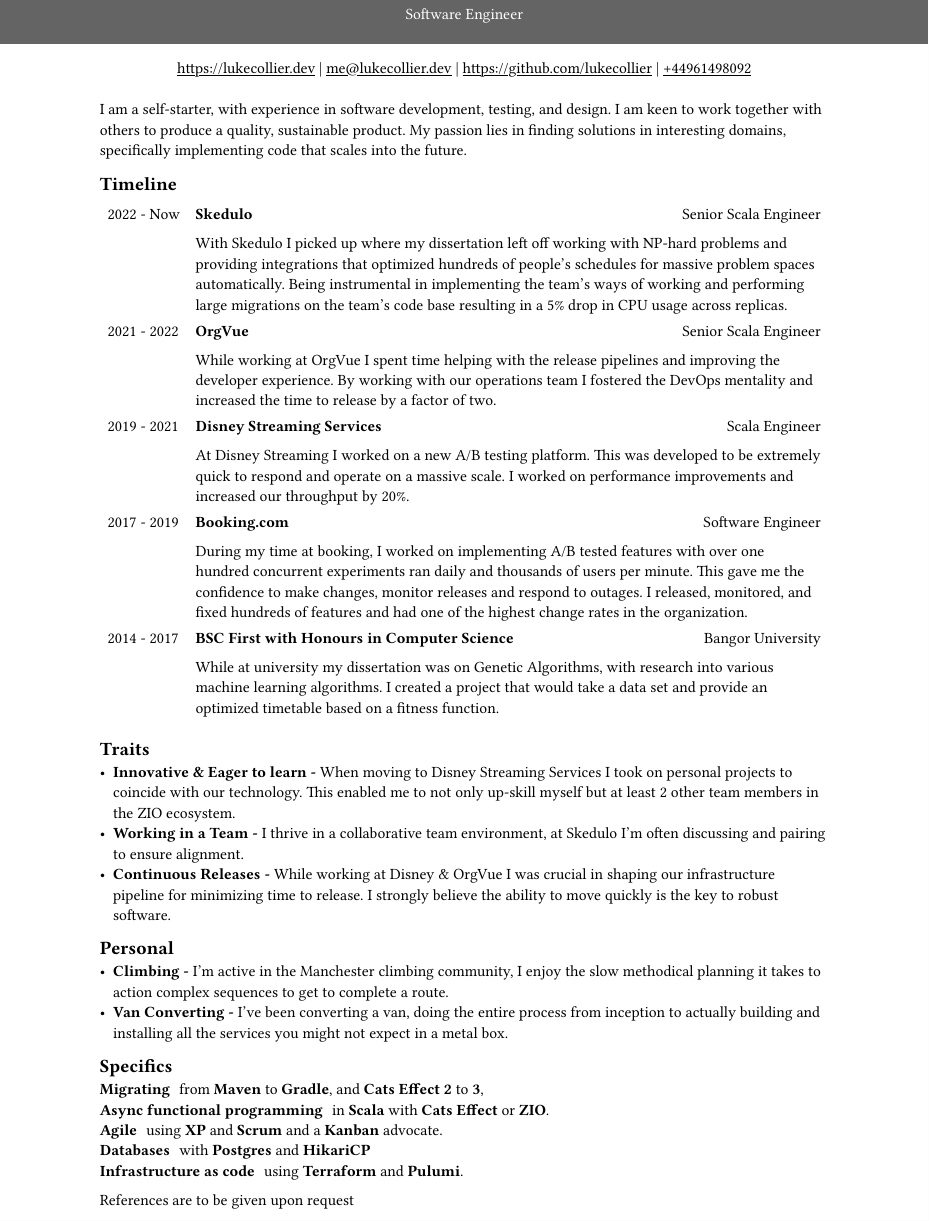
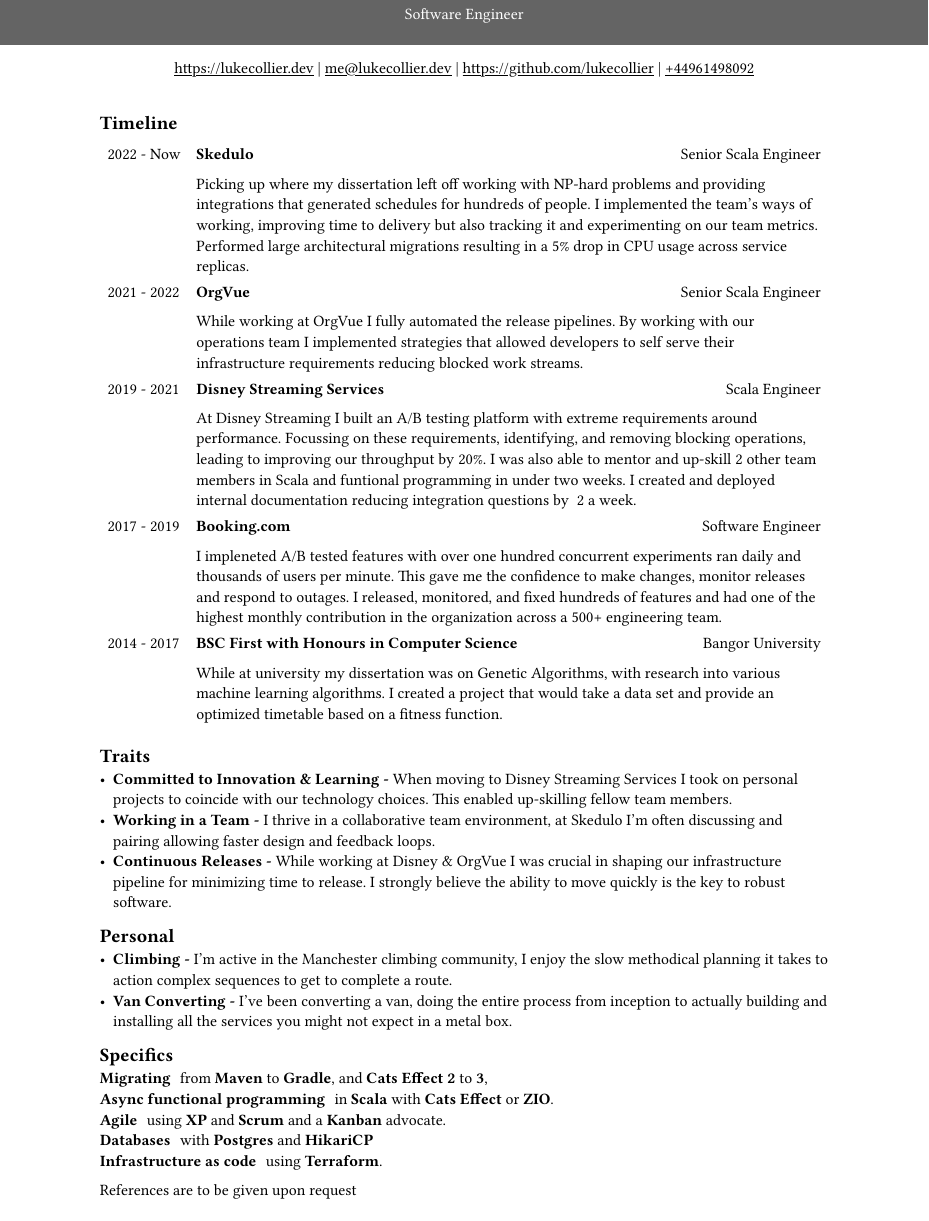
Before and after one commit to lukecollier/lukecollier.dev, a Typst document (typst/cv.typ): part of the page, cut so that both start at the same text. The pictures show the PDF file typst/cv.pdf that the author committed with the source.

Commit message:
feat: Updated some docs

```diff
--- a/typst/cv.typ
+++ b/typst/cv.typ
@@ -28,8 +28,7 @@
 #link("callto:+44961498092")[+44961498092]
 
 #set align(left)
-#pad(bottom: 32pt, top: 8pt, x: 64pt, [
-I am a self-starter, with experience in software development, testing, and design. I am keen to work together with others to produce a quality, sustainable product. My passion lies in finding solutions in interesting domains, specifically implementing code that scales into the future.
+#pad(bottom: 32pt, top: 16pt, x: 64pt, [
 
 == Timeline
 
@@ -40,22 +39,22 @@
   [2022 - Now], [
   #text(weight:"bold")[Skedulo] #h(1fr) Senior Scala Engineer
 
-  With Skedulo I picked up where my dissertation left off working with NP-hard problems and providing integrations that optimized hundreds of people's schedules for massive problem spaces automatically. Being instrumental in implementing the team's ways of working and performing large migrations on the team's code base resulting in a 5% drop in CPU usage across replicas.
+  Picking up where my dissertation left off working with NP-hard problems and providing integrations that generated schedules for hundreds of people. I implemented the team's ways of working, improving time to delivery but also tracking it and experimenting on our team metrics. Performed large architectural migrations resulting in a 5% drop in CPU usage across service replicas.
   ],
   [2021 - 2022], [
   #text(weight:"bold")[OrgVue] #h(1fr) Senior Scala Engineer
 
-  While working at OrgVue I spent time helping with the release pipelines and improving the developer experience. By working with our operations team I fostered the DevOps mentality and increased the time to release by a factor of two.
+  While working at OrgVue I fully automated the release pipelines. By working with our operations team I implemented strategies that allowed developers to self serve their infrastructure requirements reducing blocked work streams.
   ],
   [2019 - 2021], [
-    #text(weight:"bold")[Disney Streaming Services] #h(1fr) Scala Engineer
+  #text(weight:"bold")[Disney Streaming Services] #h(1fr) Scala Engineer
 
-    At Disney Streaming I worked on a new A/B testing platform. This was developed to be extremely quick to respond and operate on a massive scale. I worked on performance improvements and increased our throughput by 20%.
+  At Disney Streaming I built an A/B testing platform with extreme requirements around performance. Focussing on these requirements,  identifying, and removing blocking operations, leading to improving our throughput by 20%.  I was also able to mentor and up-skill 2 other team members in Scala and funtional programming in under two weeks. I created and deployed internal documentation reducing integration questions by ~2 a week.
   ],
   [2017 - 2019], [
     #text(weight:"bold")[Booking.com] #h(1fr) Software Engineer
 
-    During my time at booking, I worked on implementing A/B tested features with over one hundred concurrent experiments ran daily and thousands of users per minute. This gave me the confidence to make changes, monitor releases and respond to outages. I released, monitored, and fixed hundreds of features and had one of the highest change rates in the organization.
+    I impleneted A/B tested features with over one hundred concurrent experiments ran daily and thousands of users per minute. This gave me the confidence to make changes, monitor releases and respond to outages. I released, monitored, and fixed hundreds of features and had one of the highest monthly contribution in the organization across a 500+ engineering team.
   ],
   [2014 - 2017], [
     #text(weight:"bold")[BSC First with Honours in Computer Science] #h(1fr) Bangor University
@@ -66,8 +65,8 @@
 
 == Traits
 
-- *Innovative & Eager to learn -* When moving to Disney Streaming Services I took on personal projects to coincide with our technology. This enabled me to not only up-skill myself but at least 2 other team members in the ZIO ecosystem.
-- *Working in a Team -* I thrive in a collaborative team environment, at Skedulo I'm often discussing and pairing to ensure alignment.
+- *Committed to Innovation & Learning -* When moving to Disney Streaming Services I took on personal projects to coincide with our technology choices. This enabled up-skilling fellow team members.
+- *Working in a Team -* I thrive in a collaborative team environment, at Skedulo I'm often discussing and pairing allowing faster design and feedback loops.
 - *Continuous Releases -* While working at Disney & OrgVue I was crucial in shaping our infrastructure pipeline for minimizing time to release. I strongly believe the ability to move quickly is the key to robust software.
 
 == Personal
@@ -81,7 +80,7 @@
 / Async functional programming: in *Scala* with *Cats Effect* or *ZIO*.
 / Agile: using *XP* and *Scrum* and a *Kanban* advocate.
 / Databases: with *Postgres* and *HikariCP*
-/ Infrastructure as code: using *Terraform* and *Pulumi*.
+/ Infrastructure as code: using *Terraform*.
 
 References are to be given upon request
 ])
```
Also changed, not shown: typst/cv.pdf, typst/cv.typ (2 more changed lines).
